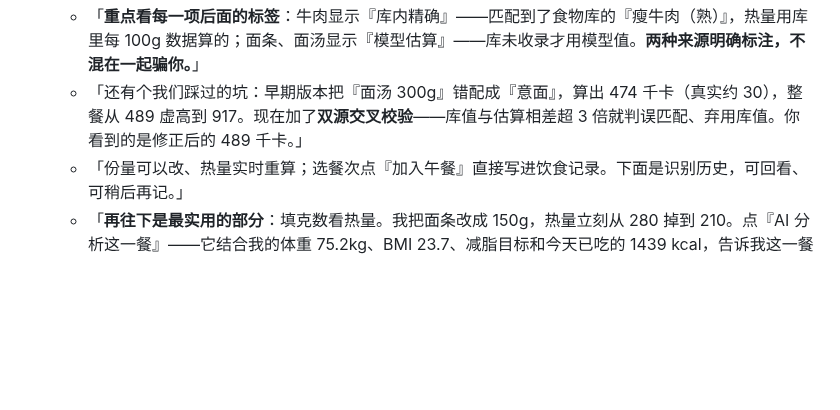
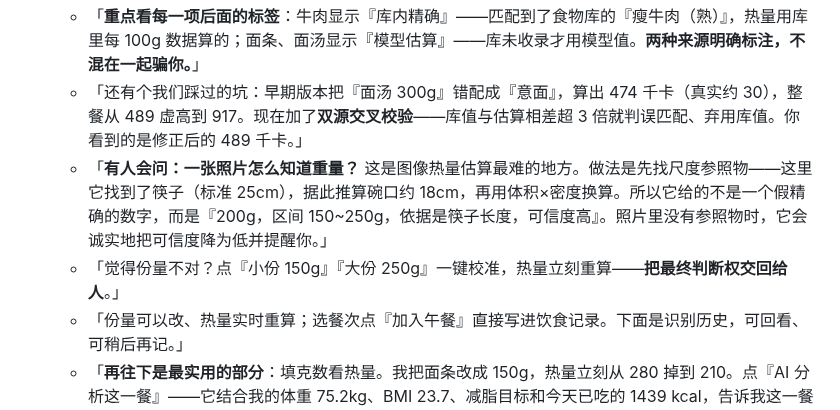
Before and after one commit to L-X-Bit/smartfit-, a Markdown page: docs/演示动线.md, the part around the change. GitHub-like rendering; blank space fills up the shorter version.

```diff
--- a/docs/演示动线.md
+++ b/docs/演示动线.md
@@ -103,6 +103,8 @@ npm run dev
   - 「这是多模态能力：一张照片，模型识别出这一餐有面条、牛肉块、青豆、葱花和面汤，并估算每种的克数。」
   - 「**重点看每一项后面的标签**：牛肉显示『库内精确』——匹配到了食物库的『瘦牛肉（熟）』，热量用库里每 100g 数据算的；面条、面汤显示『模型估算』——库未收录才用模型值。**两种来源明确标注，不混在一起骗你。**」
   - 「还有个我们踩过的坑：早期版本把『面汤 300g』错配成『意面』，算出 474 千卡（真实约 30），整餐从 489 虚高到 917。现在加了**双源交叉校验**——库值与估算相差超 3 倍就判误匹配、弃用库值。你看到的是修正后的 489 千卡。」
+  - 「**有人会问：一张照片怎么知道重量？** 这是图像热量估算最难的地方。做法是先找尺度参照物——这里它找到了筷子（标准 25cm），据此推算碗口约 18cm，再用体积×密度换算。所以它给的不是一个假精确的数字，而是『200g，区间 150~250g，依据是筷子长度，可信度高』。照片里没有参照物时，它会诚实地把可信度降为低并提醒你。」
+  - 「觉得份量不对？点『小份 150g』『大份 250g』一键校准，热量立刻重算——**把最终判断权交回给人**。」
   - 「份量可以改、热量实时重算；选餐次点『加入午餐』直接写进饮食记录。下面是识别历史，可回看、可稍后再记。」
   - 「**再往下是最实用的部分**：填克数看热量。我把面条改成 150g，热量立刻从 280 掉到 210。点『AI 分析这一餐』——它结合我的体重 75.2kg、BMI 23.7、减脂目标和今天已吃的 1439 kcal，告诉我这一餐只占今日目标 20%（午餐建议 30~42%）、蛋白只有目标的 14%、没蔬菜，然后给出具体建议：加 100g 熟牛肉把蛋白提到 45g、加 150g 西兰花、面条减到 150g。」
   - 「注意：**占比区间是代码按膳食指南判的，不是模型凭感觉说的**；模型只负责把结论说成人话并给出可执行的克数建议。」
```
Also changed, not shown: README.md (+1 -1 lines), docs/screenshots/10-foodscan.png, docs/screenshots/11-food-advice.png, docs/screenshots/mobile/10-foodscan.png, docs/screenshots/mobile/11-food-advice.png, 5 other files.
